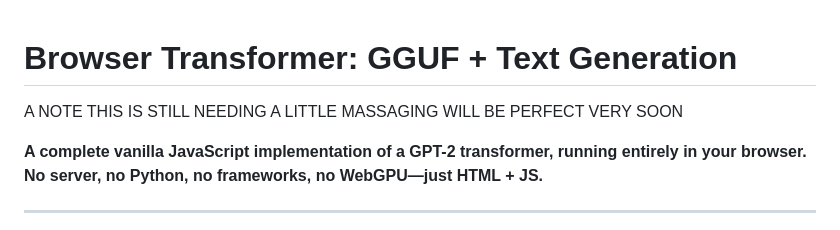
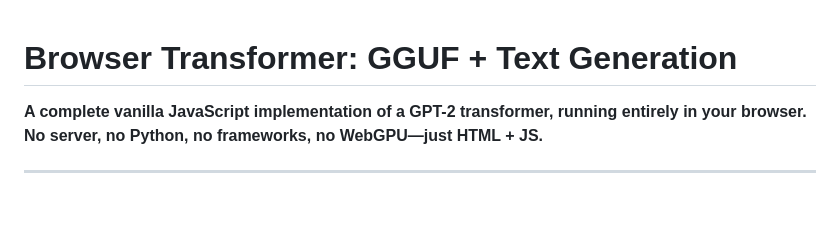
Before and after one commit to matthewJamesAbbott/Javascript-Transformer, a Markdown page: README.md, the part around the change. GitHub-like rendering; blank space fills up the shorter version.

Commit message:
Clean up README by removing status note
Removed placeholder note about project status.

```diff
--- a/README.md
+++ b/README.md
@@ -1,6 +1,4 @@
 # Browser Transformer: GGUF + Text Generation
-
-A NOTE THIS IS STILL NEEDING A LITTLE MASSAGING WILL BE PERFECT VERY SOON
 
 **A complete vanilla JavaScript implementation of a GPT-2 transformer, running entirely in your browser. No server, no Python, no frameworks, no WebGPU—just HTML + JS.**
 
```
